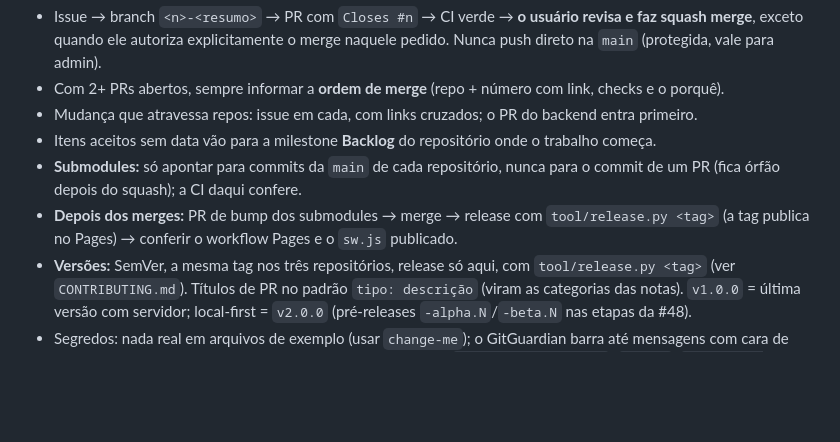
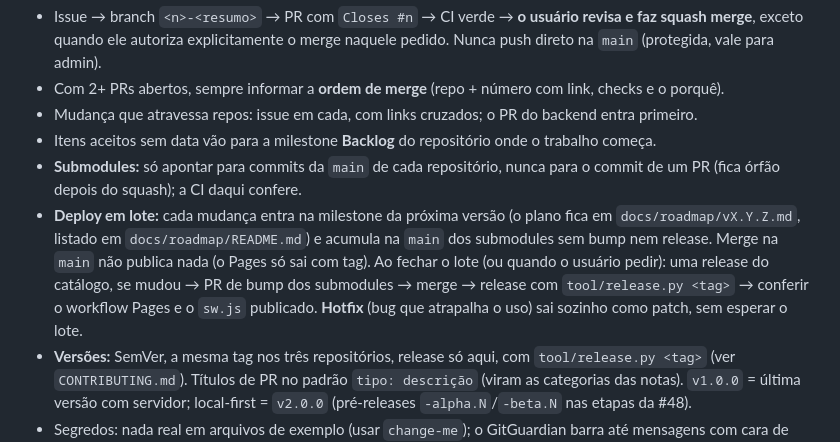
Before and after one commit to nunesvictor/ishinydex, a Markdown page: CLAUDE.md, the part around the change. Drawn GitHub-style; blank space fills up the shorter version.

Commit message:
docs: roadmap da v2.5.0 e deploy em lote (#93)

```diff
--- a/CLAUDE.md
+++ b/CLAUDE.md
@@ -24,6 +24,6 @@ O usuário está aprendendo Flutter: explique as decisões. Textos, issues e PRs
 - Mudança que atravessa repos: issue em cada, com links cruzados; o PR do backend entra primeiro.
 - Itens aceitos sem data vão para a milestone **Backlog** do repositório onde o trabalho começa.
 - **Submodules:** só apontar para commits da `main` de cada repositório, nunca para o commit de um PR (fica órfão depois do squash); a CI daqui confere.
-- **Depois dos merges:** PR de bump dos submodules → merge → release com `tool/release.py <tag>` (a tag publica no Pages) → conferir o workflow Pages e o `sw.js` publicado.
+- **Deploy em lote:** cada mudança entra na milestone da próxima versão (o plano fica em `docs/roadmap/vX.Y.Z.md`, listado em `docs/roadmap/README.md`) e acumula na `main` dos submodules sem bump nem release. Merge na `main` não publica nada (o Pages só sai com tag). Ao fechar o lote (ou quando o usuário pedir): uma release do catálogo, se mudou → PR de bump dos submodules → merge → release com `tool/release.py <tag>` → conferir o workflow Pages e o `sw.js` publicado. **Hotfix** (bug que atrapalha o uso) sai sozinho como patch, sem esperar o lote.
 - **Versões:** SemVer, a mesma tag nos três repositórios, release só aqui, com `tool/release.py <tag>` (ver `CONTRIBUTING.md`). Títulos de PR no padrão `tipo: descrição` (viram as categorias das notas). `v1.0.0` = última versão com servidor; local-first = `v2.0.0` (pré-releases `-alpha.N`/`-beta.N` nas etapas da #48).
 - Segredos: nada real em arquivos de exemplo (usar `change-me`); o GitGuardian barra até mensagens com cara de senha. A obrigatoriedade do check dele se liga e desliga com `tool/gitguardian.py` (`status`/`suspend --motivo`/`resume`; o padrão é ativo, e suspender é só por escolha do usuário); enquanto estiver suspenso, testar se normalizou ao começar uma implementação e propor o `resume`. Operações em credenciais ou dados reais: script para o usuário rodar com `!`.
```
Also changed, not shown: docs/roadmap/README.md (added, +7 -0 lines), docs/roadmap/v2.5.0.md (added, +84 -0 lines).
